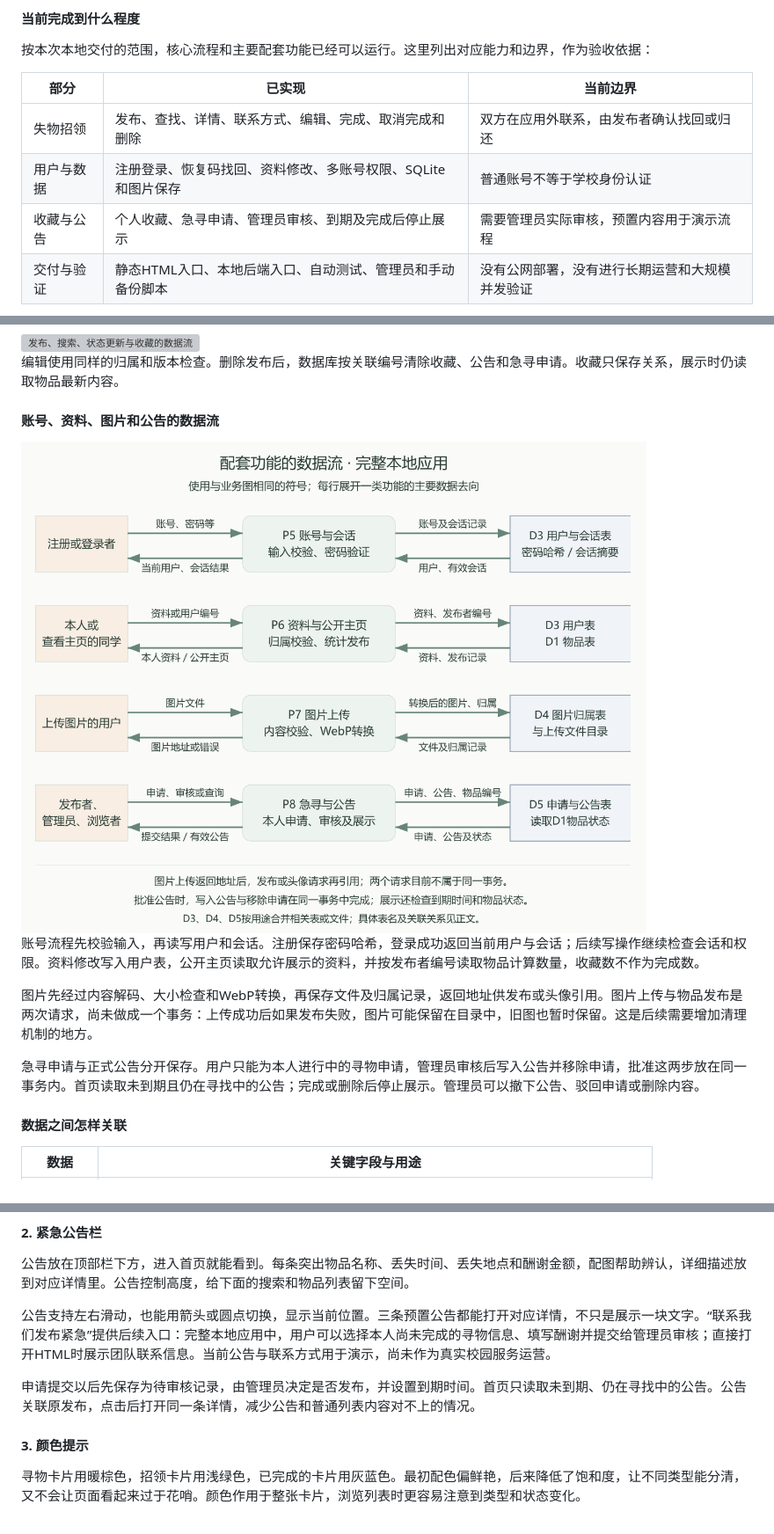
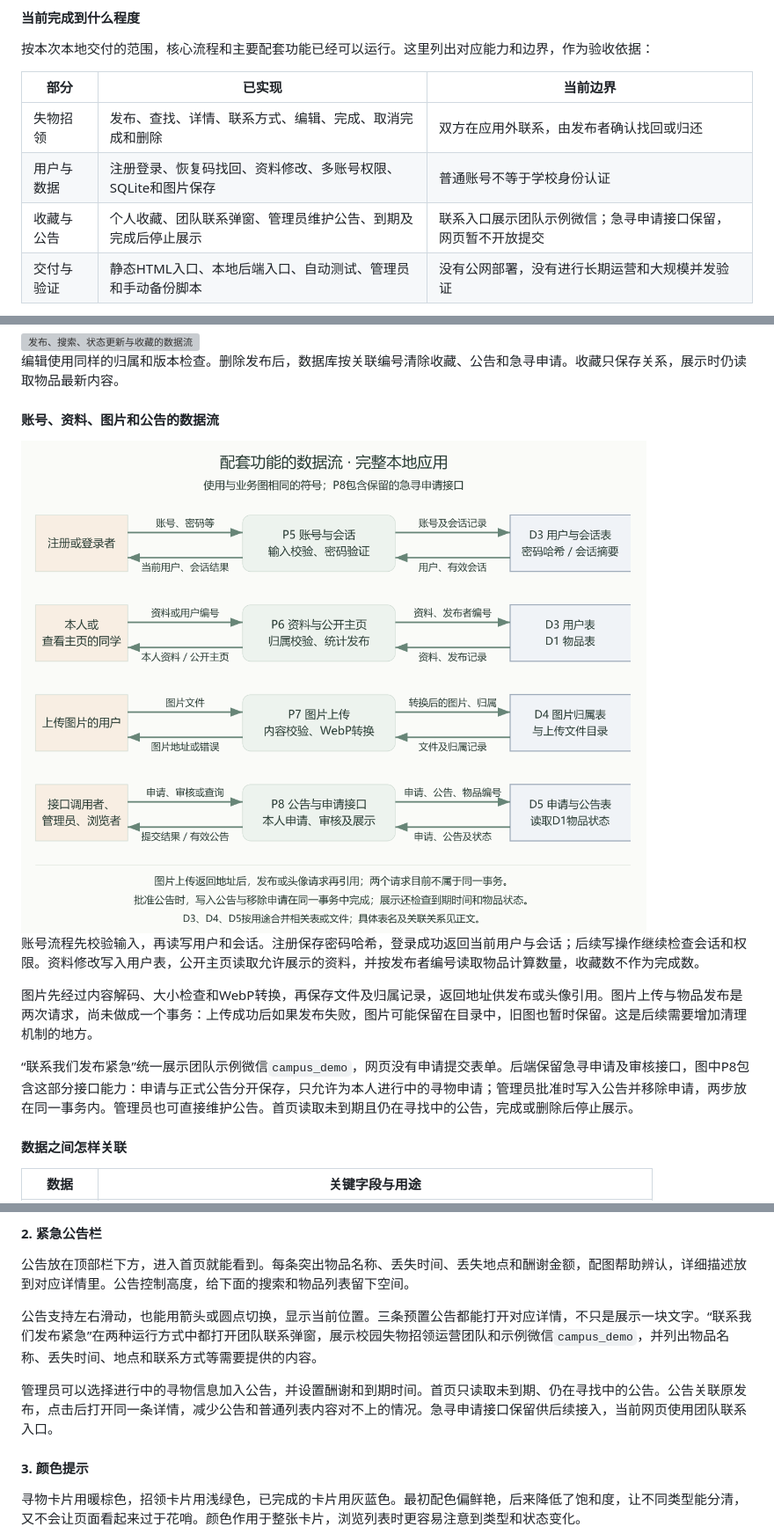
Before and after one commit to MieSheeeep/102402136-102402152, a Markdown page: docs/2026-10-07-implementation-blog.md, 3 parts joined by grey strips. Shown: that part at 88% size. Rendered like a GitHub page; pictures changed too: docs/blog-images/2026-10-07/support-data-flow.png; grey boxes are pictures that could not be loaded.

```diff
--- a/docs/2026-10-07-implementation-blog.md
+++ b/docs/2026-10-07-implementation-blog.md
@@ -116,7 +116,7 @@
 | --- | --- | --- |
 | 失物招领 | 发布、查找、详情、联系方式、编辑、完成、取消完成和删除 | 双方在应用外联系，由发布者确认找回或归还 |
 | 用户与数据 | 注册登录、恢复码找回、资料修改、多账号权限、SQLite和图片保存 | 普通账号不等于学校身份认证 |
-| 收藏与公告 | 个人收藏、急寻申请、管理员审核、到期及完成后停止展示 | 需要管理员实际审核，预置内容用于演示流程 |
+| 收藏与公告 | 个人收藏、团队联系弹窗、管理员维护公告、到期及完成后停止展示 | 联系入口展示团队示例微信；急寻申请接口保留，网页暂不开放提交 |
 | 交付与验证 | 静态HTML入口、本地后端入口、自动测试、管理员和手动备份脚本 | 没有公网部署，没有进行长期运营和大规模并发验证 |
 
 因此，当前版本可以作为可用的本地MVP交付。持续面向全校运行还需要真实使用反馈、更多数据量下的查询验证，以及备份恢复和旧图片清理等运行维护工作。当前首页从接口读取物品集合后在前端筛选，后端虽有分页查询接口，网页尚未接入分页；这一点在数据量增加后需要继续调整。
@@ -175,7 +175,7 @@
 
 图片先经过内容解码、大小检查和WebP转换，再保存文件及归属记录，返回地址供发布或头像引用。图片上传与物品发布是两次请求，尚未做成一个事务：上传成功后如果发布失败，图片可能保留在目录中，旧图也暂时保留。这是后续需要增加清理机制的地方。
 
-急寻申请与正式公告分开保存。用户只能为本人进行中的寻物申请，管理员审核后写入公告并移除申请，批准这两步放在同一事务内。首页读取未到期且仍在寻找中的公告；完成或删除后停止展示。管理员可以撤下公告、驳回申请或删除内容。
+“联系我们发布紧急”统一展示团队示例微信`campus_demo`，网页没有申请提交表单。后端保留急寻申请及审核接口，图中P8包含这部分接口能力：申请与正式公告分开保存，只允许为本人进行中的寻物申请；管理员批准时写入公告并移除申请，两步放在同一事务内。管理员也可直接维护公告。首页读取未到期且仍在寻找中的公告，完成或删除后停止展示。
 
 #### 数据之间怎样关联
 
@@ -262,9 +262,9 @@ return getItem(old.id, user);
 
 公告放在顶部栏下方，进入首页就能看到。每条突出物品名称、丢失时间、丢失地点和酬谢金额，配图帮助辨认，详细描述放到对应详情里。公告控制高度，给下面的搜索和物品列表留下空间。
 
-公告支持左右滑动，也能用箭头或圆点切换，显示当前位置。三条预置公告都能打开对应详情，不只是展示一块文字。“联系我们发布紧急”提供后续入口：完整本地应用中，用户可以选择本人尚未完成的寻物信息、填写酬谢并提交给管理员审核；直接打开HTML时展示团队联系信息。当前公告与联系方式用于演示，尚未作为真实校园服务运营。
+公告支持左右滑动，也能用箭头或圆点切换，显示当前位置。三条预置公告都能打开对应详情，不只是展示一块文字。“联系我们发布紧急”在两种运行方式中都打开团队联系弹窗，展示校园失物招领运营团队和示例微信`campus_demo`，并列出物品名称、丢失时间、地点和联系方式等需要提供的内容。
 
-申请提交以后先保存为待审核记录，由管理员决定是否发布，并设置到期时间。首页只读取未到期、仍在寻找中的公告。公告关联原发布，点击后打开同一条详情，减少公告和普通列表内容对不上的情况。
+管理员可以选择进行中的寻物信息加入公告，并设置酬谢和到期时间。首页只读取未到期、仍在寻找中的公告。公告关联原发布，点击后打开同一条详情，减少公告和普通列表内容对不上的情况。急寻申请接口保留供后续接入，当前网页使用团队联系入口。
 
 #### 3. 颜色提示
 
```
Also changed, not shown: docs/local-backend.md (+1 -1 lines), 4 other files.
